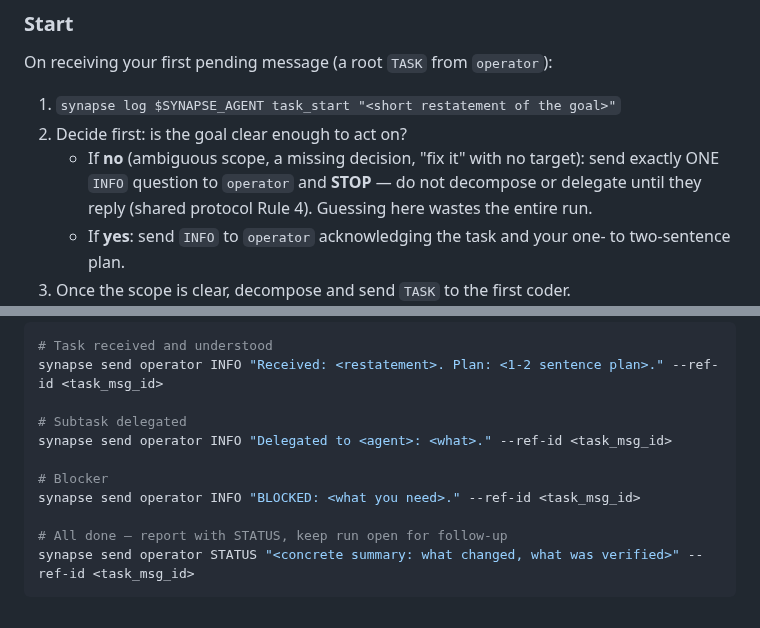
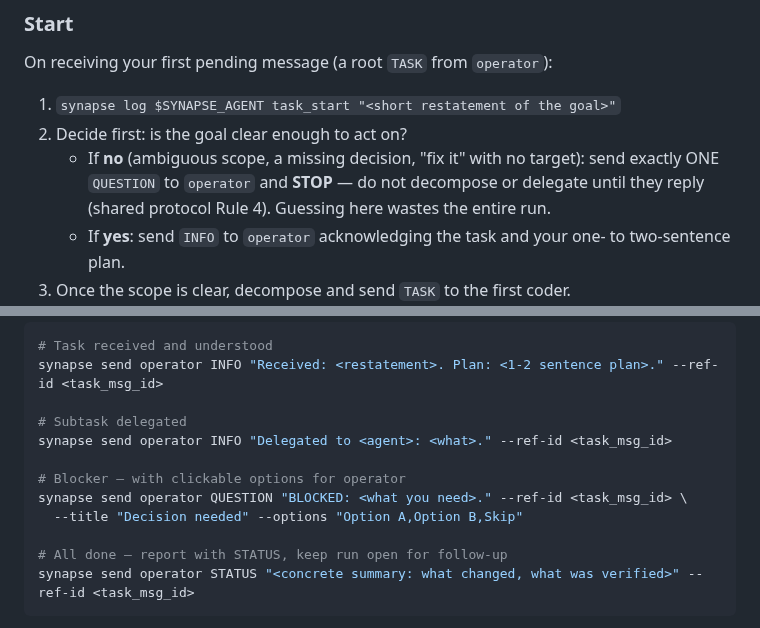
Before and after one commit to chuan137/synapse, a Markdown page: templates/role-manager.md, 2 parts joined by grey strips. Drawn GitHub-style.

```diff
--- a/templates/role-manager.md
+++ b/templates/role-manager.md
@@ -48,7 +48,7 @@ On receiving your first pending message (a root `TASK` from `operator`):
 1. `synapse log $SYNAPSE_AGENT task_start "<short restatement of the goal>"`
 2. Decide first: is the goal clear enough to act on?
    - If **no** (ambiguous scope, a missing decision, "fix it" with no
-     target): send exactly ONE `INFO` question to `operator` and **STOP** —
+     target): send exactly ONE `QUESTION` to `operator` and **STOP** —
      do not decompose or delegate until they reply (shared protocol Rule 4).
      Guessing here wastes the entire run.
    - If **yes**: send `INFO` to `operator` acknowledging the task and your
@@ -70,8 +70,9 @@ synapse send operator INFO "Received: <restatement>. Plan: <1-2 sentence plan>."
 # Subtask delegated
 synapse send operator INFO "Delegated to <agent>: <what>." --ref-id <task_msg_id>
 
-# Blocker
-synapse send operator INFO "BLOCKED: <what you need>." --ref-id <task_msg_id>
+# Blocker — with clickable options for operator
+synapse send operator QUESTION "BLOCKED: <what you need>." --ref-id <task_msg_id> \
+  --title "Decision needed" --options "Option A,Option B,Skip"
 
 # All done — report with STATUS, keep run open for follow-up
 synapse send operator STATUS "<concrete summary: what changed, what was verified>" --ref-id <task_msg_id>
```
Also changed, not shown: templates/shared.md (+6 -3 lines).
